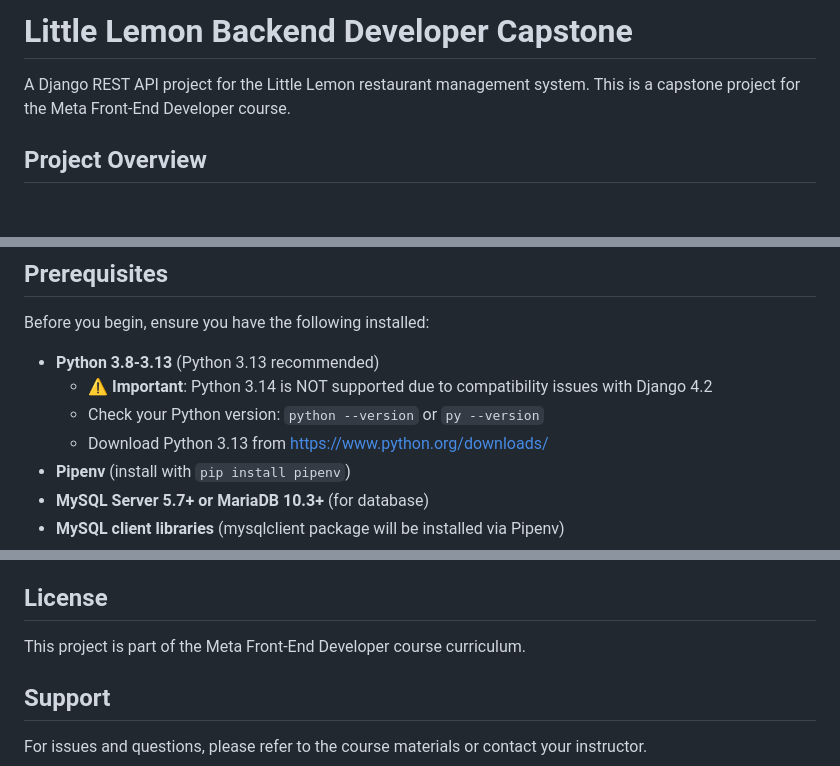
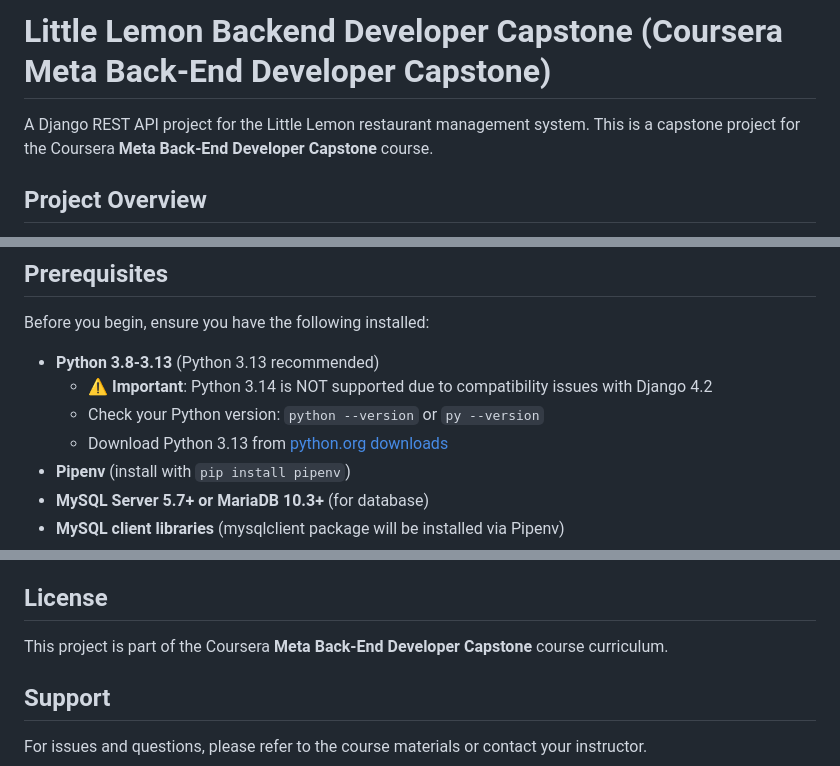
Before and after one commit to zakariamouhid/littlelemon-back-end-developer-capstone, a Markdown page: README.md, 3 parts joined by grey strips. GitHub-like rendering; blank space fills up the shorter version.

```diff
--- a/README.md
+++ b/README.md
@@ -1,6 +1,6 @@
-# Little Lemon Backend Developer Capstone
+# Little Lemon Backend Developer Capstone (Coursera Meta Back-End Developer Capstone)
 
-A Django REST API project for the Little Lemon restaurant management system. This is a capstone project for the Meta Front-End Developer course.
+A Django REST API project for the Little Lemon restaurant management system. This is a capstone project for the Coursera **Meta Back-End Developer Capstone** course.
 
 ## Project Overview
 
@@ -23,7 +23,7 @@ Before you begin, ensure you have the following installed:
 - **Python 3.8-3.13** (Python 3.13 recommended)
   - ⚠️ **Important**: Python 3.14 is NOT supported due to compatibility issues with Django 4.2
   - Check your Python version: `python --version` or `py --version`
-  - Download Python 3.13 from https://www.python.org/downloads/
+  - Download Python 3.13 from [python.org downloads](https://www.python.org/downloads/)
 - **Pipenv** (install with `pip install pipenv`)
 - **MySQL Server 5.7+ or MariaDB 10.3+** (for database)
 - **MySQL client libraries** (mysqlclient package will be installed via Pipenv)
@@ -659,7 +659,7 @@ Key dependencies (see `Pipfile` for complete list):
 
 ## License
 
-This project is part of the Meta Front-End Developer course curriculum.
+This project is part of the Coursera **Meta Back-End Developer Capstone** course curriculum.
 
 ## Support
 
```
Also changed, not shown: other parts of README.md (+4 -4 lines).
